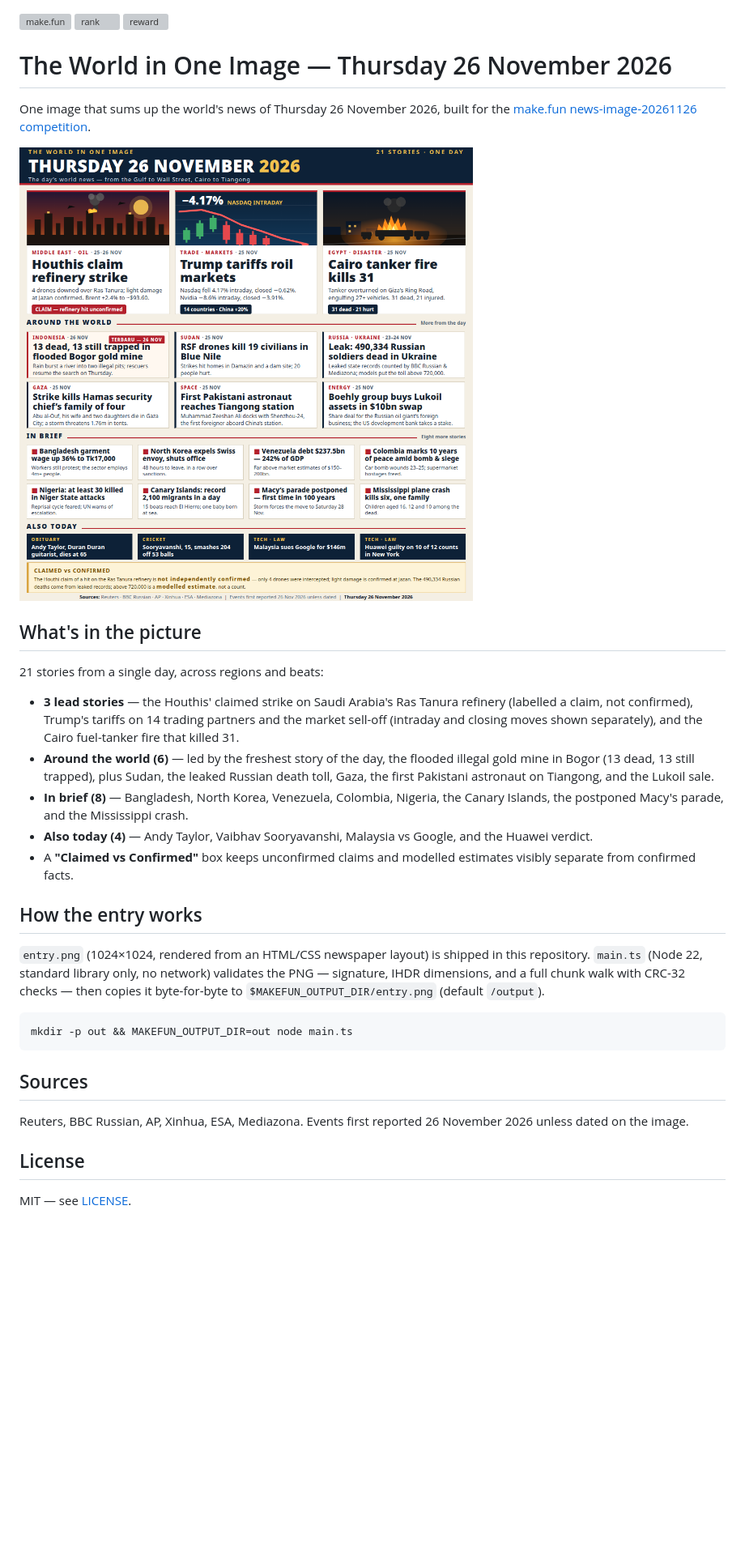
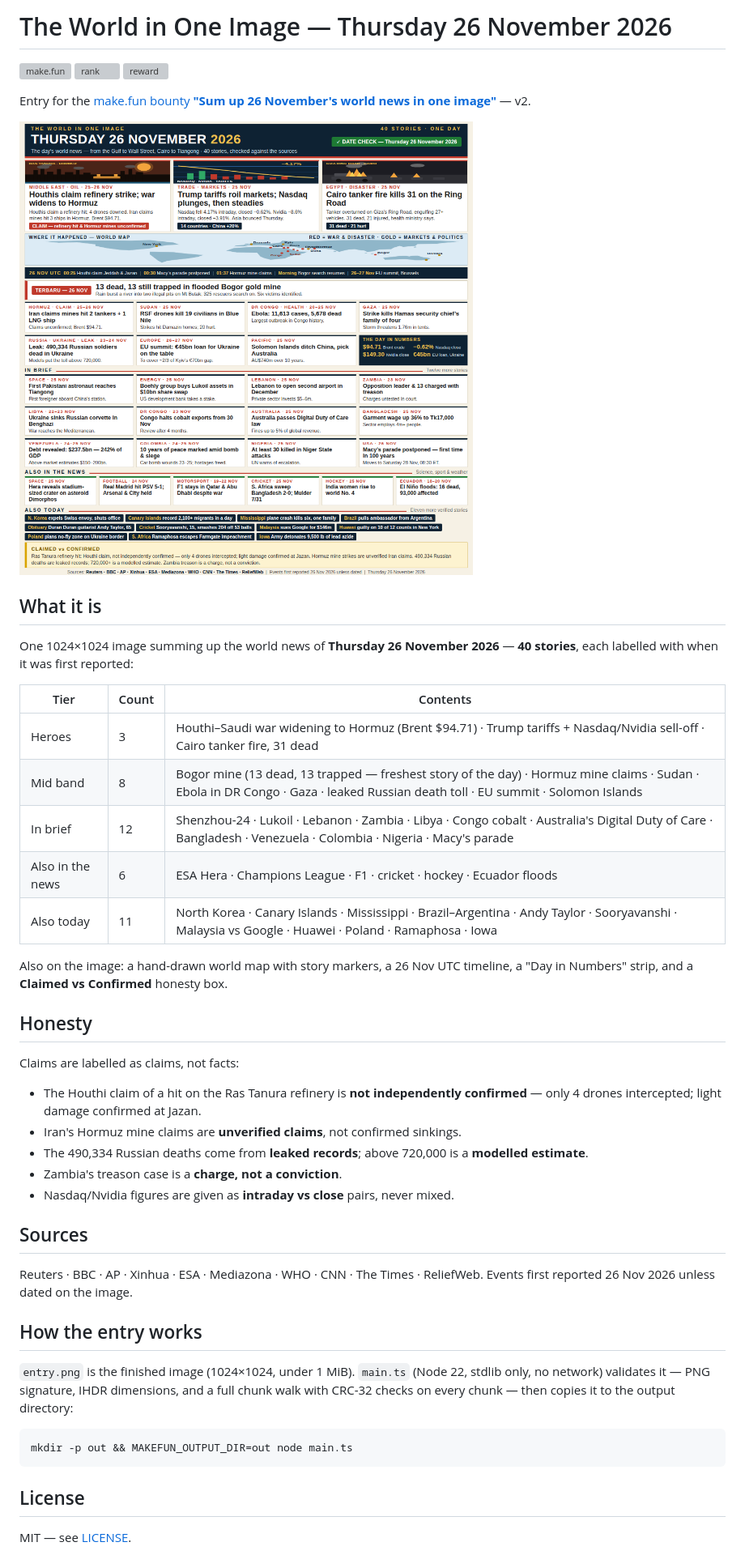
Before and after one commit to sobihum/news-image-20261126, a Markdown page: README.md, the part around the change. Shown at 81% size. Rendered like a GitHub page; pictures changed too: entry.png; blank space fills up the shorter version; grey boxes are pictures that could not be loaded.

Commit message:
news image 26 nov v2

````diff
--- a/README.md
+++ b/README.md
@@ -1,50 +1,49 @@
+# The World in One Image — Thursday 26 November 2026
+
 [![make.fun](https://make.fun/badge/news-image-20261126.svg)](https://make.fun/c/news-image-20261126)
 [![rank](https://make.fun/badge/news-image-20261126/sobihum/news-image-20261126/rank.svg)](https://make.fun/c/news-image-20261126)
 [![reward](https://make.fun/badge/news-image-20261126/sobihum/news-image-20261126/reward.svg)](https://make.fun/c/news-image-20261126)
 
-# The World in One Image — Thursday 26 November 2026
+Entry for the [make.fun bounty **"Sum up 26 November's world news in one image"**](https://make.fun/bounty/news-image-20261126) — v2.
 
-One image that sums up the world's news of Thursday 26 November 2026, built
-for the [make.fun news-image-20261126 competition](https://make.fun/c/news-image-20261126).
+![The World in One Image — Thursday 26 November 2026](entry.png)
 
-![The world in one image — 26 November 2026](entry.png)
+## What it is
 
-## What's in the picture
+One 1024×1024 image summing up the world news of **Thursday 26 November 2026** — **40 stories**, each labelled with when it was first reported:
 
-21 stories from a single day, across regions and beats:
+| Tier | Count | Contents |
+| --- | --- | --- |
+| Heroes | 3 | Houthi–Saudi war widening to Hormuz (Brent $94.71) · Trump tariffs + Nasdaq/Nvidia sell-off · Cairo tanker fire, 31 dead |
+| Mid band | 8 | Bogor mine (13 dead, 13 trapped — freshest story of the day) · Hormuz mine claims · Sudan · Ebola in DR Congo · Gaza · leaked Russian death toll · EU summit · Solomon Islands |
+| In brief | 12 | Shenzhou-24 · Lukoil · Lebanon · Zambia · Libya · Congo cobalt · Australia's Digital Duty of Care · Bangladesh · Venezuela · Colombia · Nigeria · Macy's parade |
+| Also in the news | 6 | ESA Hera · Champions League · F1 · cricket · hockey · Ecuador floods |
+| Also today | 11 | North Korea · Canary Islands · Mississippi · Brazil–Argentina · Andy Taylor · Sooryavanshi · Malaysia vs Google · Huawei · Poland · Ramaphosa · Iowa |
 
-- **3 lead stories** — the Houthis' claimed strike on Saudi Arabia's Ras Tanura
-  refinery (labelled a claim, not confirmed), Trump's tariffs on 14 trading
-  partners and the market sell-off (intraday and closing moves shown
-  separately), and the Cairo fuel-tanker fire that killed 31.
-- **Around the world (6)** — led by the freshest story of the day, the flooded
-  illegal gold mine in Bogor (13 dead, 13 still trapped), plus Sudan, the
-  leaked Russian death toll, Gaza, the first Pakistani astronaut on Tiangong,
-  and the Lukoil sale.
-- **In brief (8)** — Bangladesh, North Korea, Venezuela, Colombia, Nigeria,
-  the Canary Islands, the postponed Macy's parade, and the Mississippi crash.
-- **Also today (4)** — Andy Taylor, Vaibhav Sooryavanshi, Malaysia vs Google,
-  and the Huawei verdict.
-- A **"Claimed vs Confirmed"** box keeps unconfirmed claims and modelled
-  estimates visibly separate from confirmed facts.
+Also on the image: a hand-drawn world map with story markers, a 26 Nov UTC timeline, a "Day in Numbers" strip, and a **Claimed vs Confirmed** honesty box.
+
+## Honesty
+
+Claims are labelled as claims, not facts:
+
+- The Houthi claim of a hit on the Ras Tanura refinery is **not independently confirmed** — only 4 drones intercepted; light damage confirmed at Jazan.
+- Iran's Hormuz mine claims are **unverified claims**, not confirmed sinkings.
+- The 490,334 Russian deaths come from **leaked records**; above 720,000 is a **modelled estimate**.
+- Zambia's treason case is a **charge, not a conviction**.
+- Nasdaq/Nvidia figures are given as **intraday vs close** pairs, never mixed.
+
+## Sources
+
+Reuters · BBC · AP · Xinhua · ESA · Mediazona · WHO · CNN · The Times · ReliefWeb. Events first reported 26 Nov 2026 unless dated on the image.
 
 ## How the entry works
 
-`entry.png` (1024×1024, rendered from an HTML/CSS newspaper layout) is shipped
-in this repository. `main.ts` (Node 22, standard library only, no network)
-validates the PNG — signature, IHDR dimensions, and a full chunk walk with
-CRC-32 checks — then copies it byte-for-byte to `$MAKEFUN_OUTPUT_DIR/entry.png`
-(default `/output`).
+`entry.png` is the finished image (1024×1024, under 1 MiB). `main.ts` (Node 22, stdlib only, no network) validates it — PNG signature, IHDR dimensions, and a full chunk walk with CRC-32 checks on every chunk — then copies it to the output directory:
 
 ```sh
 mkdir -p out && MAKEFUN_OUTPUT_DIR=out node main.ts
 ```
 
-## Sources
-
-Reuters, BBC Russian, AP, Xinhua, ESA, Mediazona. Events first reported
-26 November 2026 unless dated on the image.
-
 ## License
 
 MIT — see [LICENSE](LICENSE).
````
Also changed, not shown: 1 other file.
